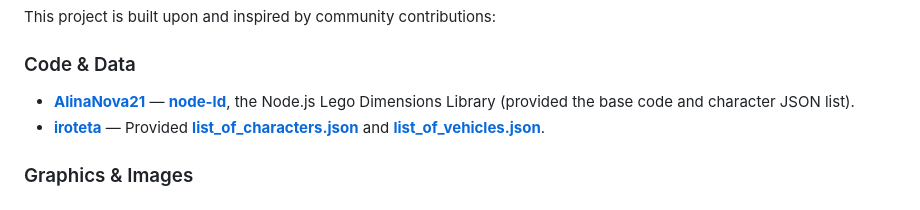
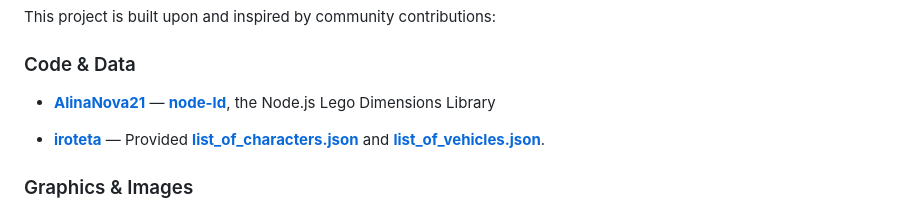
Before and after one commit to sys-MWell/lego-dimensions-nfc-writer, a Markdown page: README.md, the part around the change. Rendered like a GitHub page.

Commit message:
Refine contribution acknowledgment for AlinaNova21
Removed redundant phrase from AlinaNova21's contribution description.

```diff
--- a/README.md
+++ b/README.md
@@ -273,7 +273,8 @@ These icons are sized for 25mm coin capsules, making them perfect for creating c
 This project is built upon and inspired by community contributions:
 
 ### Code & Data
-   - [**AlinaNova21**](https://github.com/AlinaNova21) — [**node-ld**](https://github.com/AlinaNova21/node-ld), the Node.js Lego Dimensions Library (provided the base code and character JSON list).
+   - [**AlinaNova21**](https://github.com/AlinaNova21) — [**node-ld**](https://github.com/AlinaNova21/node-ld), the Node.js Lego Dimensions Library
+
    - [**iroteta**](https://pastebin.com/u/iroteta) — Provided [**list_of_characters.json**](https://pastebin.com/YWkX6jaV) and [**list_of_vehicles.json**](https://pastebin.com/NHmWs6gb).
 
 ### Graphics & Images
```
